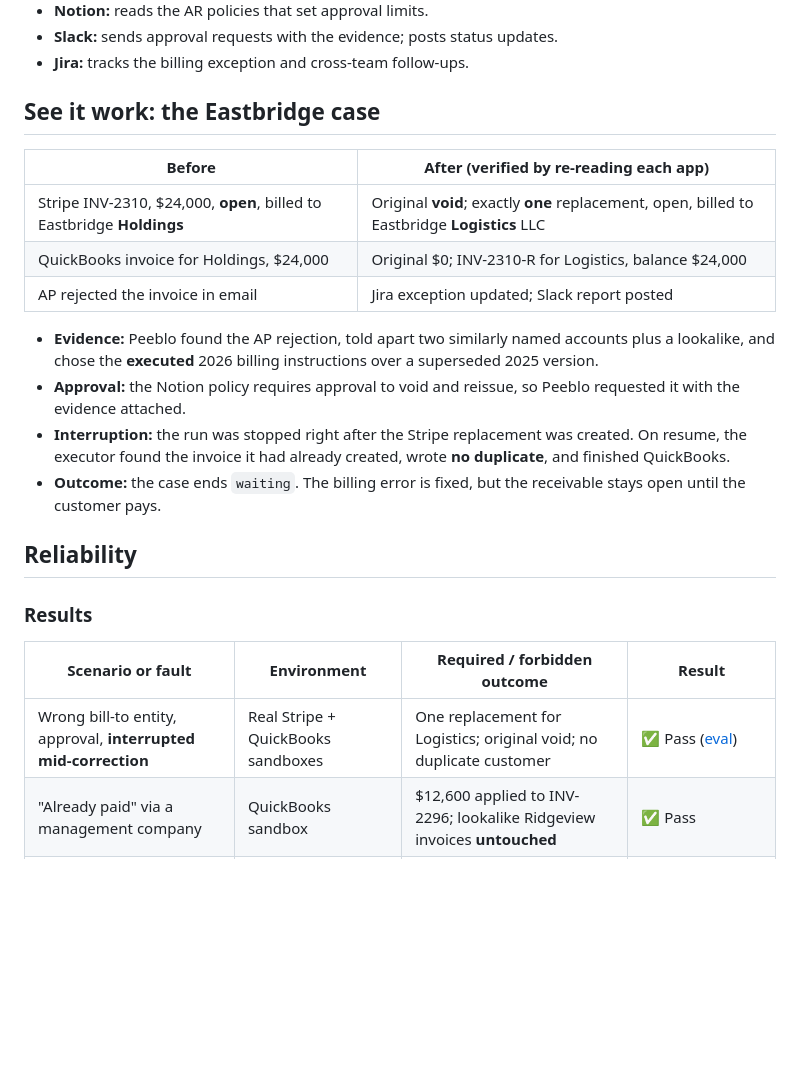
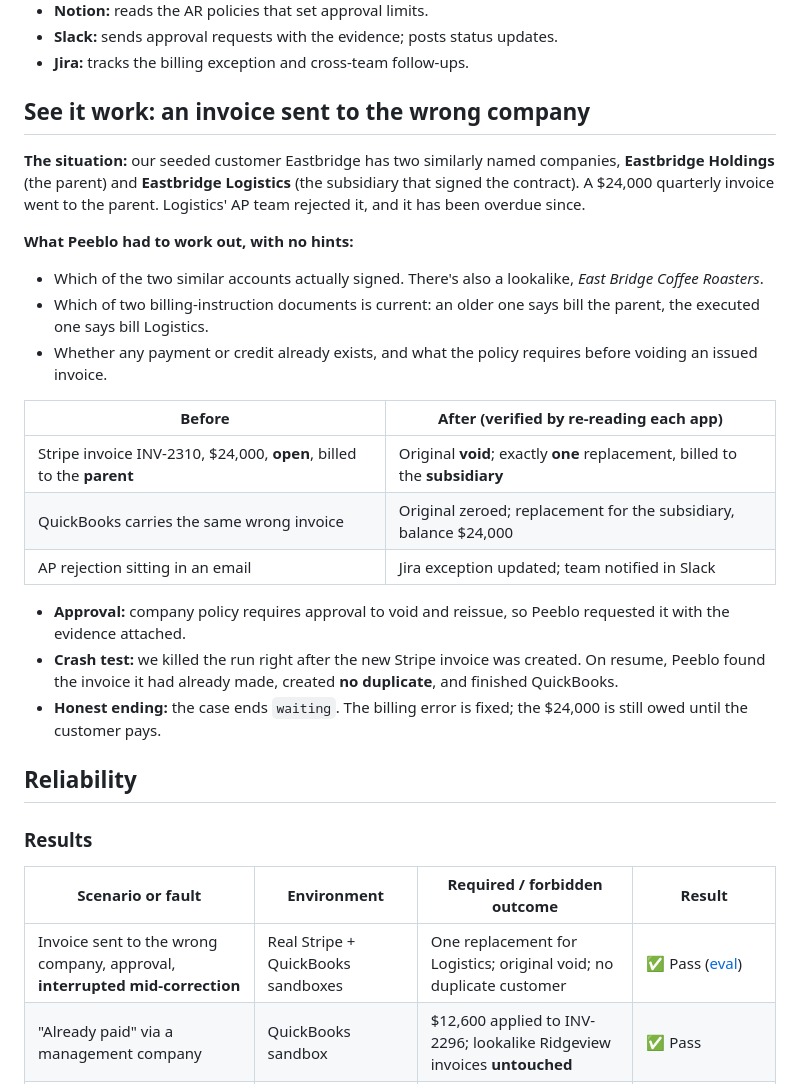
Before and after one commit to hitakshiA/peeblo, a Markdown page: README.md, the part around one of its changes. Drawn GitHub-style; blank space fills up the shorter version.

```diff
--- a/README.md
+++ b/README.md
@@ -63,18 +61,24 @@
 - **Slack:** sends approval requests with the evidence; posts status updates.
 - **Jira:** tracks the billing exception and cross-team follow-ups.
 
-## See it work: the Eastbridge case
+## See it work: an invoice sent to the wrong company
+
+**The situation:** our seeded customer Eastbridge has two similarly named companies, **Eastbridge Holdings** (the parent) and **Eastbridge Logistics** (the subsidiary that signed the contract). A $24,000 quarterly invoice went to the parent. Logistics' AP team rejected it, and it has been overdue since.
+
+**What Peeblo had to work out, with no hints:**
+- Which of the two similar accounts actually signed. There's also a lookalike, *East Bridge Coffee Roasters*.
+- Which of two billing-instruction documents is current: an older one says bill the parent, the executed one says bill Logistics.
+- Whether any payment or credit already exists, and what the policy requires before voiding an issued invoice.
 
 | Before | After (verified by re-reading each app) |
 |---|---|
-| Stripe INV-2310, $24,000, **open**, billed to Eastbridge **Holdings** | Original **void**; exactly **one** replacement, open, billed to Eastbridge **Logistics** LLC |
-| QuickBooks invoice for Holdings, $24,000 | Original $0; INV-2310-R for Logistics, balance $24,000 |
-| AP rejected the invoice in email | Jira exception updated; Slack report posted |
+| Stripe invoice INV-2310, $24,000, **open**, billed to the **parent** | Original **void**; exactly **one** replacement, billed to the **subsidiary** |
+| QuickBooks carries the same wrong invoice | Original zeroed; replacement for the subsidiary, balance $24,000 |
+| AP rejection sitting in an email | Jira exception updated; team notified in Slack |
 
-- **Evidence:** Peeblo found the AP rejection, told apart two similarly named accounts plus a lookalike, and chose the **executed** 2026 billing instructions over a superseded 2025 version.
-- **Approval:** the Notion policy requires approval to void and reissue, so Peeblo requested it with the evidence attached.
-- **Interruption:** the run was stopped right after the Stripe replacement was created. On resume, the executor found the invoice it had already created, wrote **no duplicate**, and finished QuickBooks.
-- **Outcome:** the case ends `waiting`. The billing error is fixed, but the receivable stays open until the customer pays.
+- **Approval:** company policy requires approval to void and reissue, so Peeblo requested it with the evidence attached.
+- **Crash test:** we killed the run right after the new Stripe invoice was created. On resume, Peeblo found the invoice it had already made, created **no duplicate**, and finished QuickBooks.
+- **Honest ending:** the case ends `waiting`. The billing error is fixed; the $24,000 is still owed until the customer pays.
 
 ## Reliability
 
@@ -82,7 +86,7 @@
 
 | Scenario or fault | Environment | Required / forbidden outcome | Result |
 |---|---|---|---|
-| Wrong bill-to entity, approval, **interrupted mid-correction** | Real Stripe + QuickBooks sandboxes | One replacement for Logistics; original void; no duplicate customer | ✅ Pass ([eval](docs/eval-results.md)) |
+| Invoice sent to the wrong company, approval, **interrupted mid-correction** | Real Stripe + QuickBooks sandboxes | One replacement for Logistics; original void; no duplicate customer | ✅ Pass ([eval](docs/eval-results.md)) |
 | "Already paid" via a management company | QuickBooks sandbox | $12,600 applied to INV-2296; lookalike Ridgeview invoices **untouched** | ✅ Pass |
 | Grouped wire across affiliates, $450 short-pay | QuickBooks sandbox | Affiliates paid; exactly $450 left open; **no credit without approval** | ✅ Pass, after an executor fix (below) |
 | Renewal with no valid PO | Stripe sandbox | Invoice **not** sent; follow-up scheduled | ✅ Pass |
```
Also changed, not shown: other parts of README.md (+12 -14 lines), docs/assets/thumbnail.png (added), 1 other file.
